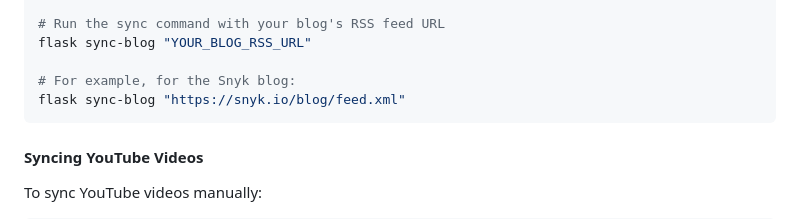
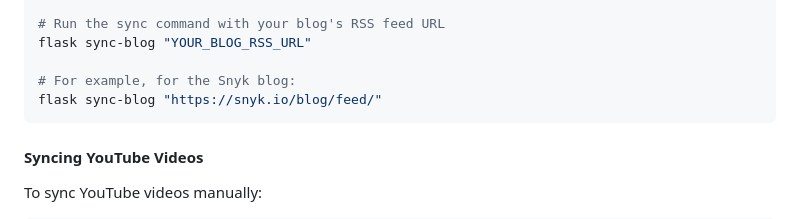
Before and after one commit to snyk-labs/promoter, a Markdown page: README.md, the part around the change. Rendered like a GitHub page.

Commit message:
Updatinng our default blog feed example in the readme

````diff
--- a/README.md
+++ b/README.md
@@ -154,7 +154,7 @@ export FLASK_APP=app.py  # On Windows: set FLASK_APP=app.py
 flask sync-blog "YOUR_BLOG_RSS_URL"
 
 # For example, for the Snyk blog:
-flask sync-blog "https://snyk.io/blog/feed.xml"
+flask sync-blog "https://snyk.io/blog/feed/"
 ```
 
 #### Syncing YouTube Videos
````
